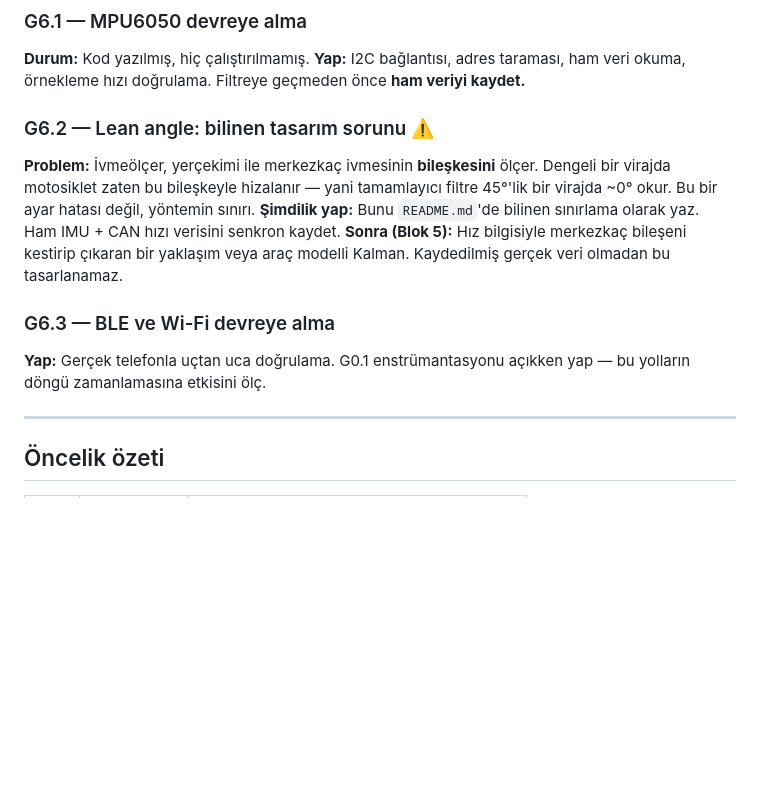
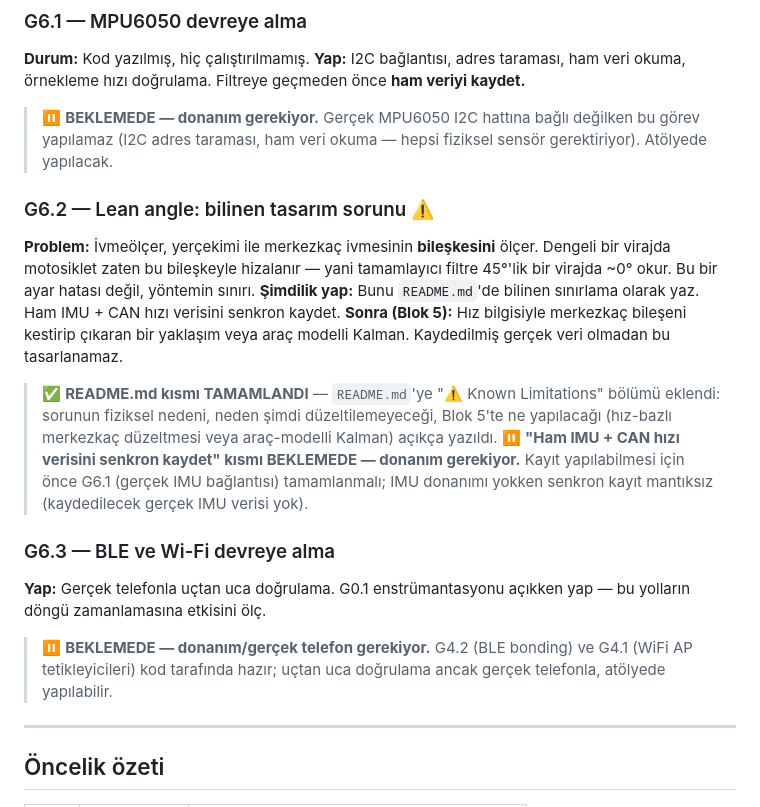
Before and after one commit to Alihanesentas/HondaCl250_Telemetry, a Markdown page: claude-code-duzeltme-raporu.md, the part around the change. Drawn GitHub-style; blank space fills up the shorter version.

```diff
--- a/claude-code-duzeltme-raporu.md
+++ b/claude-code-duzeltme-raporu.md
@@ -262,13 +262,20 @@
 **Durum:** Kod yazılmış, hiç çalıştırılmamış.
 **Yap:** I2C bağlantısı, adres taraması, ham veri okuma, örnekleme hızı doğrulama. Filtreye geçmeden önce **ham veriyi kaydet.**
 
+> ⏸️ **BEKLEMEDE — donanım gerekiyor.** Gerçek MPU6050 I2C hattına bağlı değilken bu görev yapılamaz (I2C adres taraması, ham veri okuma — hepsi fiziksel sensör gerektiriyor). Atölyede yapılacak.
+
 ### G6.2 — Lean angle: bilinen tasarım sorunu ⚠️
 **Problem:** İvmeölçer, yerçekimi ile merkezkaç ivmesinin **bileşkesini** ölçer. Dengeli bir virajda motosiklet zaten bu bileşkeyle hizalanır — yani tamamlayıcı filtre 45°'lik bir virajda ~0° okur. Bu bir ayar hatası değil, yöntemin sınırı.
 **Şimdilik yap:** Bunu `README.md`'de bilinen sınırlama olarak yaz. Ham IMU + CAN hızı verisini senkron kaydet.
 **Sonra (Blok 5):** Hız bilgisiyle merkezkaç bileşeni kestirip çıkaran bir yaklaşım veya araç modelli Kalman. Kaydedilmiş gerçek veri olmadan bu tasarlanamaz.
 
+> ✅ **README.md kısmı TAMAMLANDI** — `README.md`'ye "⚠️ Known Limitations" bölümü eklendi: sorunun fiziksel nedeni, neden şimdi düzeltilemeyeceği, Blok 5'te ne yapılacağı (hız-bazlı merkezkaç düzeltmesi veya araç-modelli Kalman) açıkça yazıldı.
+> ⏸️ **"Ham IMU + CAN hızı verisini senkron kaydet" kısmı BEKLEMEDE — donanım gerekiyor.** Kayıt yapılabilmesi için önce G6.1 (gerçek IMU bağlantısı) tamamlanmalı; IMU donanımı yokken senkron kayıt mantıksız (kaydedilecek gerçek IMU verisi yok).
+
 ### G6.3 — BLE ve Wi-Fi devreye alma
 **Yap:** Gerçek telefonla uçtan uca doğrulama. G0.1 enstrümantasyonu açıkken yap — bu yolların döngü zamanlamasına etkisini ölç.
+
+> ⏸️ **BEKLEMEDE — donanım/gerçek telefon gerekiyor.** G4.2 (BLE bonding) ve G4.1 (WiFi AP tetikleyicileri) kod tarafında hazır; uçtan uca doğrulama ancak gerçek telefonla, atölyede yapılabilir.
 
 ---
 
```
Also changed, not shown: README.md (+37 -1 lines).
